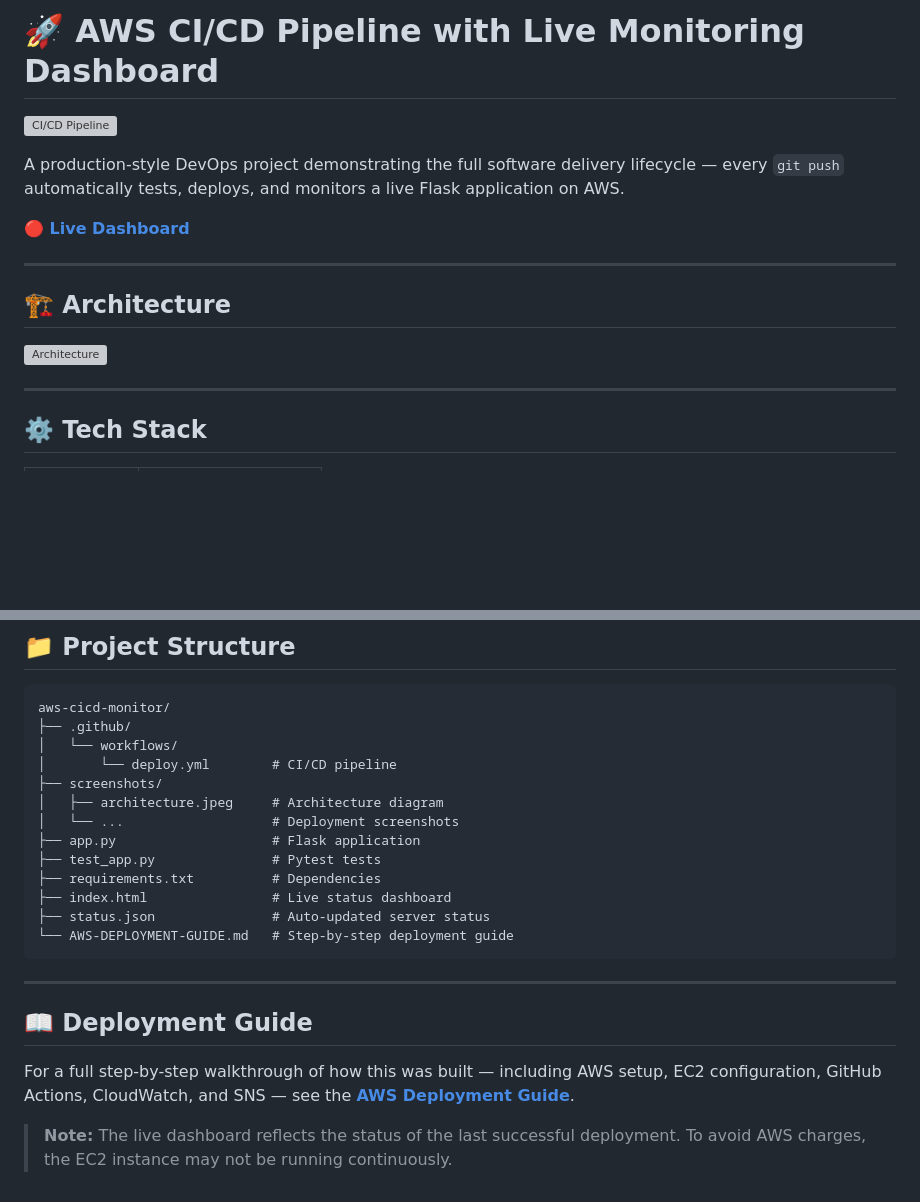
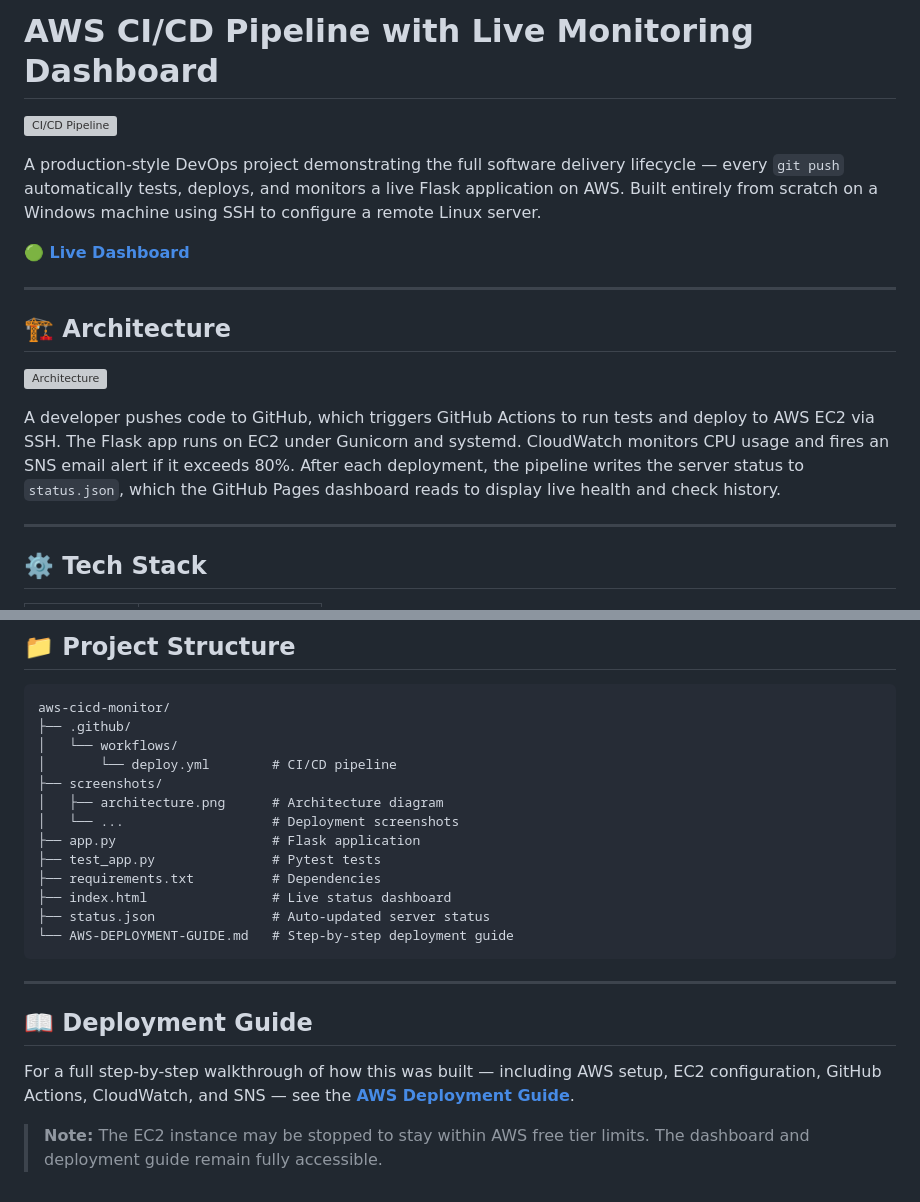
Before and after one commit to jenishkhadka/aws-cicd-monitor, a Markdown page: README.MD, 2 parts joined by grey strips. Drawn GitHub-style; blank space fills up the shorter version; grey boxes are pictures that could not be loaded.

Commit message:
Screenshot and Readme Fix

```diff
--- a/README.MD
+++ b/README.MD
@@ -1,10 +1,9 @@
-# 🚀 AWS CI/CD Pipeline with Live Monitoring Dashboard
-
+#  AWS CI/CD Pipeline with Live Monitoring Dashboard
 ![CI/CD Pipeline](https://github.com/jenishkhadka/aws-cicd-monitor/actions/workflows/deploy.yml/badge.svg)
 
-A production-style DevOps project demonstrating the full software delivery lifecycle — every `git push` automatically tests, deploys, and monitors a live Flask application on AWS.
+A production-style DevOps project demonstrating the full software delivery lifecycle — every `git push` automatically tests, deploys, and monitors a live Flask application on AWS. Built entirely from scratch on a Windows machine using SSH to configure a remote Linux server.
 
-**[🔴 Live Dashboard](https://jenishkhadka.github.io/aws-cicd-monitor)**
+**[🟢 Live Dashboard](https://jenishkhadka.github.io/aws-cicd-monitor)**
 
 ---
 
@@ -12,7 +11,7 @@ A production-style DevOps project demonstrating the full software delivery lifec
 
 ![Architecture](screenshots/architecture.png)
 
-
+A developer pushes code to GitHub, which triggers GitHub Actions to run tests and deploy to AWS EC2 via SSH. The Flask app runs on EC2 under Gunicorn and systemd. CloudWatch monitors CPU usage and fires an SNS email alert if it exceeds 80%. After each deployment, the pipeline writes the server status to `status.json`, which the GitHub Pages dashboard reads to display live health and check history.
 
 ---
 
@@ -78,7 +77,7 @@ aws-cicd-monitor/
 │   └── workflows/
 │       └── deploy.yml        # CI/CD pipeline
 ├── screenshots/
-│   ├── architecture.jpeg     # Architecture diagram
+│   ├── architecture.png      # Architecture diagram
 │   └── ...                   # Deployment screenshots
 ├── app.py                    # Flask application
 ├── test_app.py               # Pytest tests
@@ -94,4 +93,4 @@ aws-cicd-monitor/
 
 For a full step-by-step walkthrough of how this was built — including AWS setup, EC2 configuration, GitHub Actions, CloudWatch, and SNS — see the **[AWS Deployment Guide](AWS-DEPLOYMENT-GUIDE.md)**.
 
-> **Note:** The live dashboard reflects the status of the last successful deployment. To avoid AWS charges, the EC2 instance may not be running continuously.
+> **Note:** The EC2 instance may be stopped to stay within AWS free tier limits. The dashboard and deployment guide remain fully accessible.
```
Also changed, not shown: AWS-DEPLOYMENT-GUIDE.md (+7 -7 lines), screenshots/cloudwatch-actions-sns.png (deleted), screenshots/cloudwatch-actions.png (deleted), screenshots/pipeline-passing-3.png (deleted), screenshots/pipeline-passing.png, screenshots/security-group.png.
